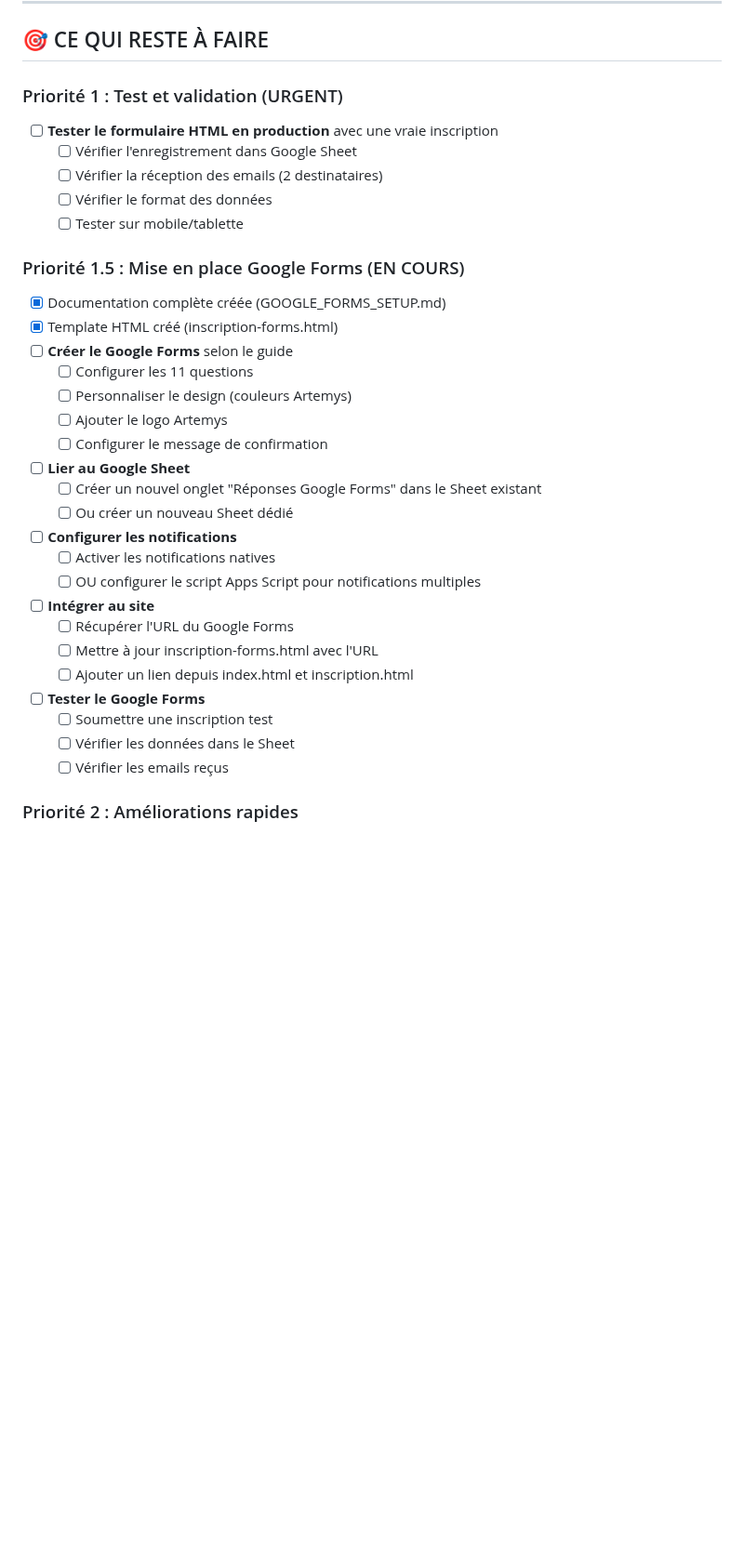
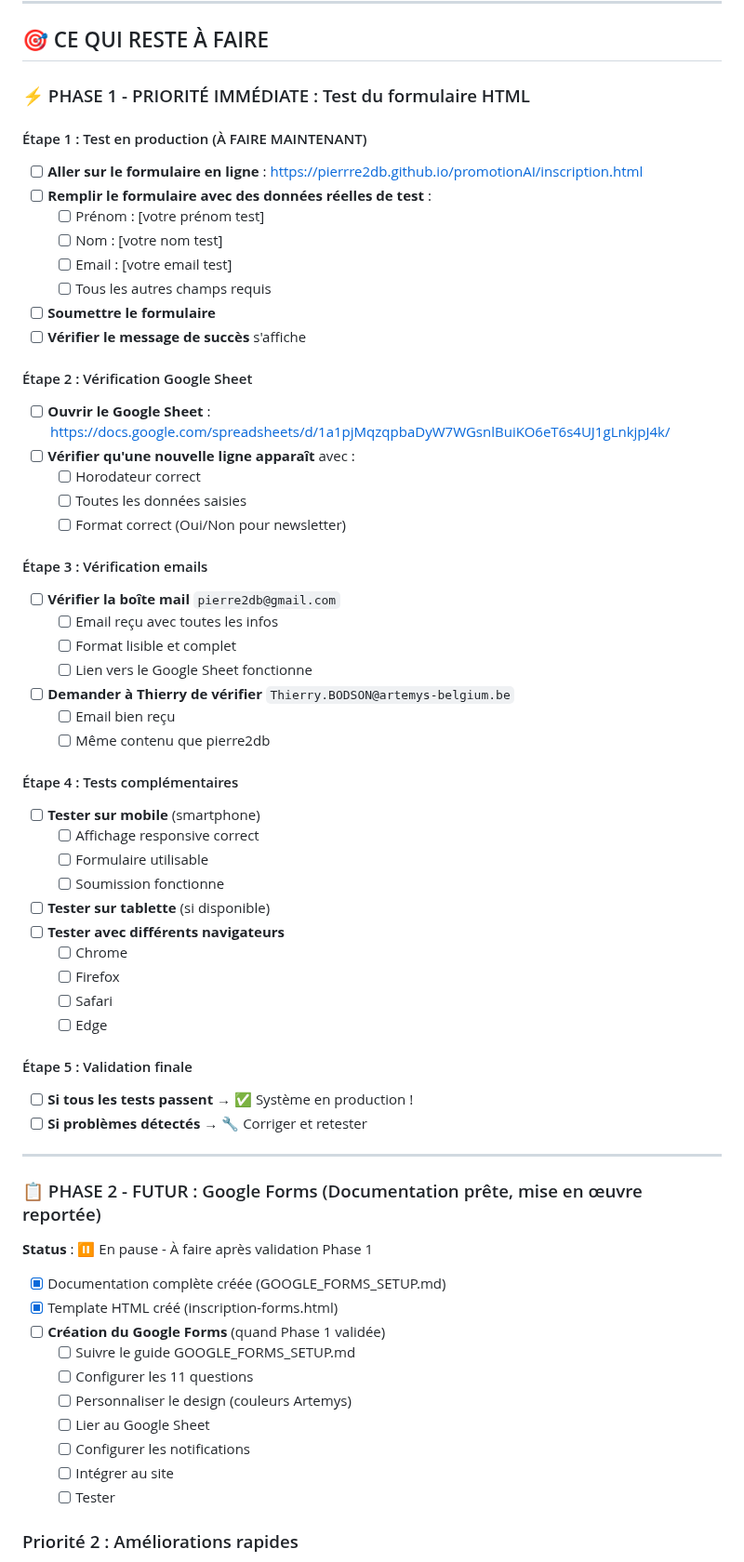
Before and after one commit to pierrre2db/promotionAI, a Markdown page: TODO_PROJET.md, the part around one of its changes. Shown at 93% size. Rendered like a GitHub page; blank space fills up the shorter version.

```diff
--- a/TODO_PROJET.md
+++ b/TODO_PROJET.md
@@ -106,35 +116,66 @@
 
 ## 🎯 CE QUI RESTE À FAIRE
 
-### Priorité 1 : Test et validation (URGENT)
-- [ ] **Tester le formulaire HTML en production** avec une vraie inscription
-  - [ ] Vérifier l'enregistrement dans Google Sheet
-  - [ ] Vérifier la réception des emails (2 destinataires)
-  - [ ] Vérifier le format des données
-  - [ ] Tester sur mobile/tablette
+### ⚡ PHASE 1 - PRIORITÉ IMMÉDIATE : Test du formulaire HTML
 
-### Priorité 1.5 : Mise en place Google Forms (EN COURS)
+#### Étape 1 : Test en production (À FAIRE MAINTENANT)
+- [ ] **Aller sur le formulaire en ligne** : https://pierrre2db.github.io/promotionAI/inscription.html
+- [ ] **Remplir le formulaire avec des données réelles de test** :
+  - [ ] Prénom : [votre prénom test]
+  - [ ] Nom : [votre nom test]
+  - [ ] Email : [votre email test]
+  - [ ] Tous les autres champs requis
+- [ ] **Soumettre le formulaire**
+- [ ] **Vérifier le message de succès** s'affiche
+
+#### Étape 2 : Vérification Google Sheet
+- [ ] **Ouvrir le Google Sheet** : https://docs.google.com/spreadsheets/d/1a1pjMqzqpbaDyW7WGsnlBuiKO6eT6s4UJ1gLnkjpJ4k/
+- [ ] **Vérifier qu'une nouvelle ligne apparaît** avec :
+  - [ ] Horodateur correct
+  - [ ] Toutes les données saisies
+  - [ ] Format correct (Oui/Non pour newsletter)
+
+#### Étape 3 : Vérification emails
+- [ ] **Vérifier la boîte mail** `pierre2db@gmail.com`
+  - [ ] Email reçu avec toutes les infos
+  - [ ] Format lisible et complet
+  - [ ] Lien vers le Google Sheet fonctionne
+- [ ] **Demander à Thierry de vérifier** `Thierry.BODSON@artemys-belgium.be`
+  - [ ] Email bien reçu
+  - [ ] Même contenu que pierre2db
+
+#### Étape 4 : Tests complémentaires
+- [ ] **Tester sur mobile** (smartphone)
+  - [ ] Affichage responsive correct
+  - [ ] Formulaire utilisable
+  - [ ] Soumission fonctionne
+- [ ] **Tester sur tablette** (si disponible)
+- [ ] **Tester avec différents navigateurs**
+  - [ ] Chrome
+  - [ ] Firefox
+  - [ ] Safari
+  - [ ] Edge
+
+#### Étape 5 : Validation finale
+- [ ] **Si tous les tests passent** → ✅ Système en production !
+- [ ] **Si problèmes détectés** → 🔧 Corriger et retester
+
+---
+
+### 📋 PHASE 2 - FUTUR : Google Forms (Documentation prête, mise en œuvre reportée)
+
+**Status** : ⏸️ En pause - À faire après validation Phase 1
+
 - [x] Documentation complète créée (GOOGLE_FORMS_SETUP.md)
 - [x] Template HTML créé (inscription-forms.html)
-- [ ] **Créer le Google Forms** selon le guide
+- [ ] **Création du Google Forms** (quand Phase 1 validée)
+  - [ ] Suivre le guide GOOGLE_FORMS_SETUP.md
   - [ ] Configurer les 11 questions
   - [ ] Personnaliser le design (couleurs Artemys)
-  - [ ] Ajouter le logo Artemys
-  - [ ] Configurer le message de confirmation
-- [ ] **Lier au Google Sheet**
-  - [ ] Créer un nouvel onglet "Réponses Google Forms" dans le Sheet existant
-  - [ ] Ou créer un nouveau Sheet dédié
-- [ ] **Configurer les notifications**
-  - [ ] Activer les notifications natives
-  - [ ] OU configurer le script Apps Script pour notifications multiples
-- [ ] **Intégrer au site**
-  - [ ] Récupérer l'URL du Google Forms
-  - [ ] Mettre à jour inscription-forms.html avec l'URL
-  - [ ] Ajouter un lien depuis index.html et inscription.html
-- [ ] **Tester le Google Forms**
-  - [ ] Soumettre une inscription test
-  - [ ] Vérifier les données dans le Sheet
-  - [ ] Vérifier les emails reçus
+  - [ ] Lier au Google Sheet
+  - [ ] Configurer les notifications
+  - [ ] Intégrer au site
+  - [ ] Tester
 
 ### Priorité 2 : Améliorations rapides
 - [ ] Ajouter un captcha anti-spam (Google reCAPTCHA v3)
```
Also changed, not shown: other parts of TODO_PROJET.md (+11 -1 lines), GUIDE_TEST_FORMULAIRE.md (added, +344 -0 lines).
